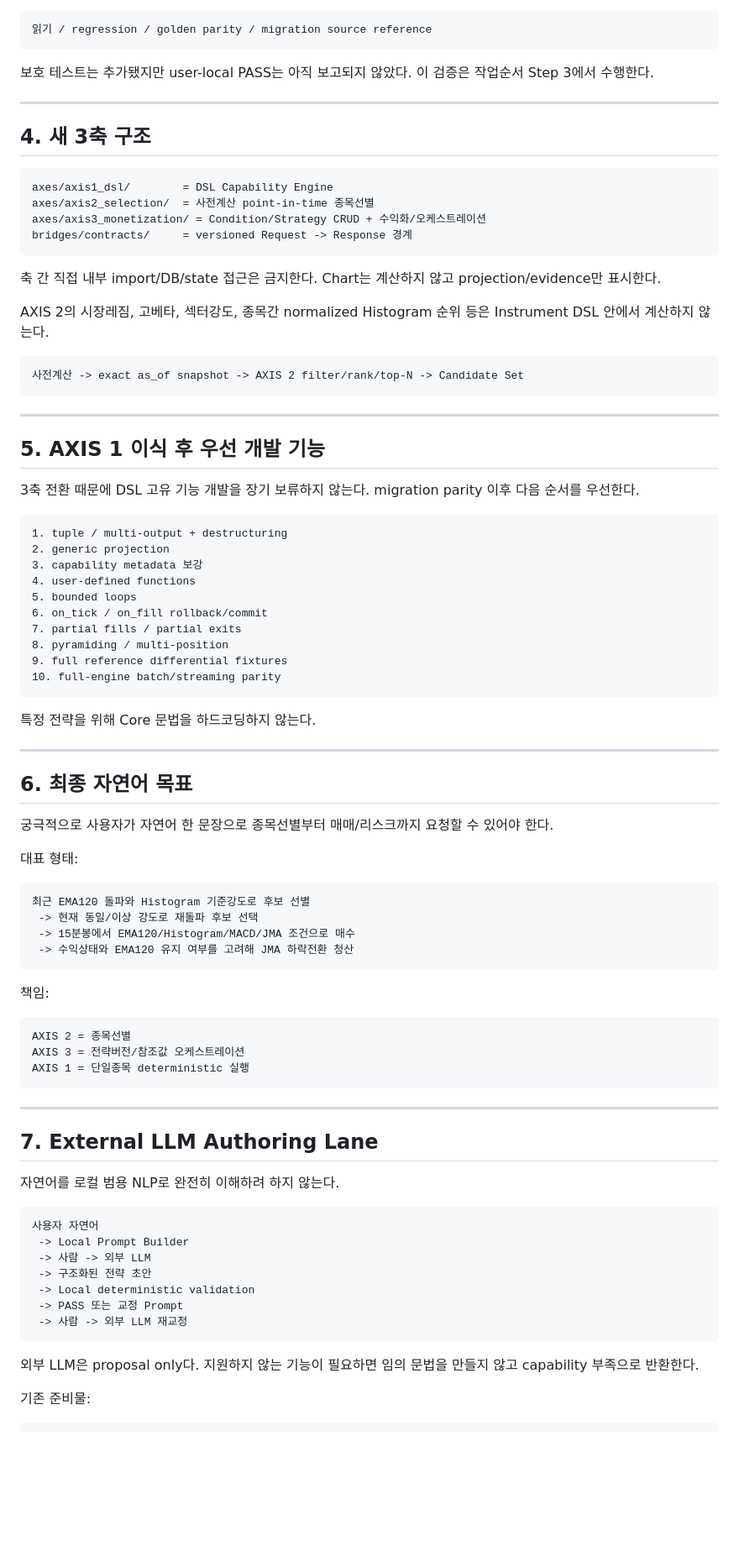
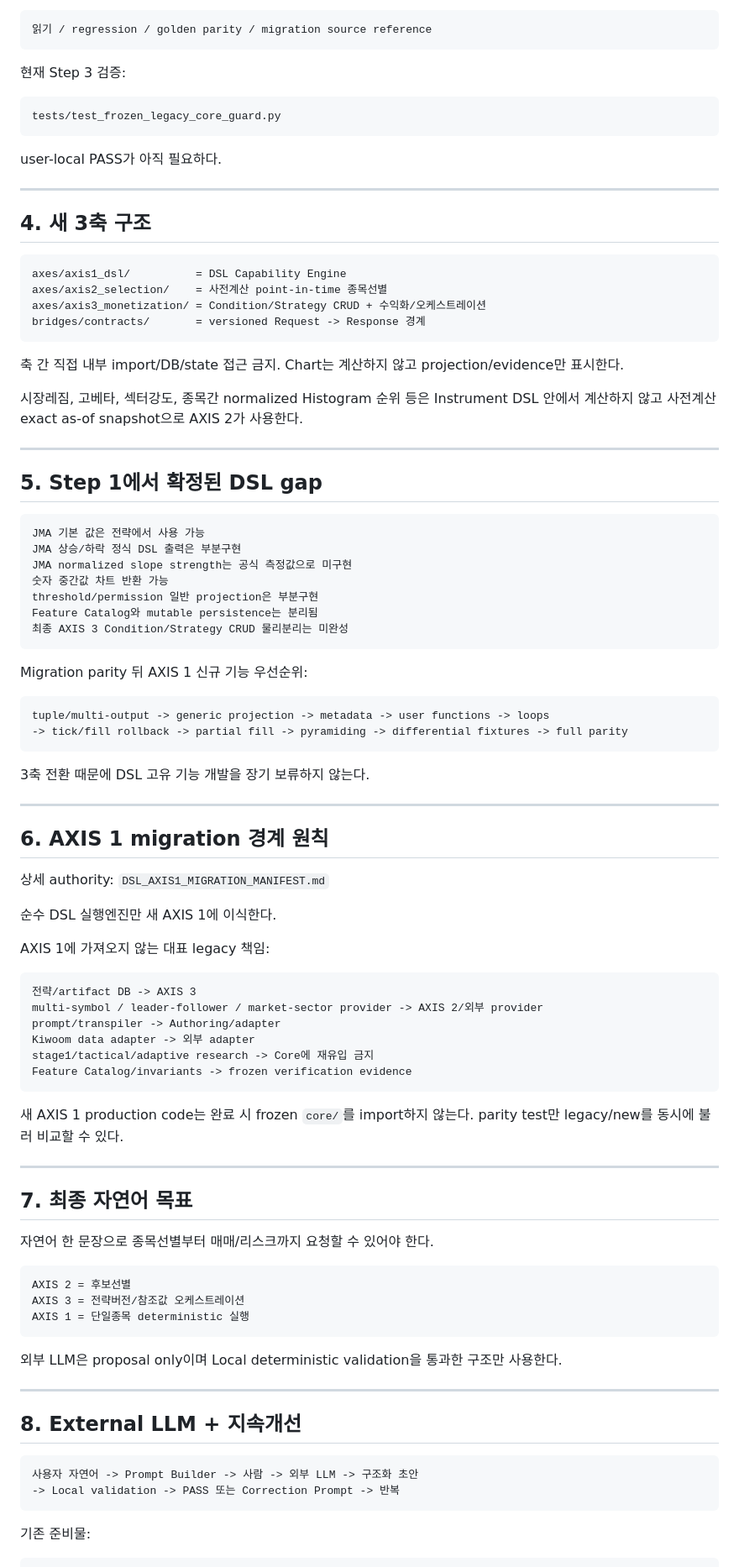
Before and after one commit to hoonoh57/dsl, a Markdown page: SESSION_HANDOFF.md, the part around one of its changes. Shown at 84% size. Drawn GitHub-style; blank space fills up the shorter version.

Commit message:
docs: advance handoff to frozen-core protection gate

````diff
--- a/SESSION_HANDOFF.md
+++ b/SESSION_HANDOFF.md
@@ -89,88 +93,95 @@ core/ 수정 / 이동 / 삭제 / 신규 파일 추가
 읽기 / regression / golden parity / migration source reference
 ```
 
-보호 테스트는 추가됐지만 user-local PASS는 아직 보고되지 않았다. 이 검증은 작업순서 Step 3에서 수행한다.
+현재 Step 3 검증:
+
+```text
+tests/test_frozen_legacy_core_guard.py
+```
+
+user-local PASS가 아직 필요하다.
 
 ---
 
 ## 4. 새 3축 구조
 
 ```text
-axes/axis1_dsl/        = DSL Capability Engine
-axes/axis2_selection/  = 사전계산 point-in-time 종목선별
+axes/axis1_dsl/          = DSL Capability Engine
+axes/axis2_selection/    = 사전계산 point-in-time 종목선별
 axes/axis3_monetization/ = Condition/Strategy CRUD + 수익화/오케스트레이션
-bridges/contracts/     = versioned Request -> Response 경계
+bridges/contracts/       = versioned Request -> Response 경계
 ```
 
-축 간 직접 내부 import/DB/state 접근은 금지한다. Chart는 계산하지 않고 projection/evidence만 표시한다.
+축 간 직접 내부 import/DB/state 접근 금지. Chart는 계산하지 않고 projection/evidence만 표시한다.
 
-AXIS 2의 시장레짐, 고베타, 섹터강도, 종목간 normalized Histogram 순위 등은 Instrument DSL 안에서 계산하지 않는다.
-
-```text
-사전계산 -> exact as_of snapshot -> AXIS 2 filter/rank/top-N -> Candidate Set
-```
+시장레짐, 고베타, 섹터강도, 종목간 normalized Histogram 순위 등은 Instrument DSL 안에서 계산하지 않고 사전계산 exact as-of snapshot으로 AXIS 2가 사용한다.
 
 ---
 
-## 5. AXIS 1 이식 후 우선 개발 기능
-
-3축 전환 때문에 DSL 고유 기능 개발을 장기 보류하지 않는다. migration parity 이후 다음 순서를 우선한다.
+## 5. Step 1에서 확정된 DSL gap
 
 ```text
-1. tuple / multi-output + destructuring
-2. generic projection
-3. capability metadata 보강
-4. user-defined functions
-5. bounded loops
-6. on_tick / on_fill rollback/commit
-7. partial fills / partial exits
-8. pyramiding / multi-position
-9. full reference differential fixtures
-10. full-engine batch/streaming parity
+JMA 기본 값은 전략에서 사용 가능
+JMA 상승/하락 정식 DSL 출력은 부분구현
+JMA normalized slope strength는 공식 측정값으로 미구현
+숫자 중간값 차트 반환 가능
+threshold/permission 일반 projection은 부분구현
+Feature Catalog와 mutable persistence는 분리됨
+최종 AXIS 3 Condition/Strategy CRUD 물리분리는 미완성
 ```
 
-특정 전략을 위해 Core 문법을 하드코딩하지 않는다.
+Migration parity 뒤 AXIS 1 신규 기능 우선순위:
+
+```text
+tuple/multi-output -> generic projection -> metadata -> user functions -> loops
+-> tick/fill rollback -> partial fill -> pyramiding -> differential fixtures -> full parity
+```
+
+3축 전환 때문에 DSL 고유 기능 개발을 장기 보류하지 않는다.
 
 ---
 
-## 6. 최종 자연어 목표
+## 6. AXIS 1 migration 경계 원칙
 
-궁극적으로 사용자가 자연어 한 문장으로 종목선별부터 매매/리스크까지 요청할 수 있어야 한다.
+상세 authority: `DSL_AXIS1_MIGRATION_MANIFEST.md`
 
-대표 형태:
+순수 DSL 실행엔진만 새 AXIS 1에 이식한다.
+
+AXIS 1에 가져오지 않는 대표 legacy 책임:
 
 ```text
-최근 EMA120 돌파와 Histogram 기준강도로 후보 선별
- -> 현재 동일/이상 강도로 재돌파 후보 선택
- -> 15분봉에서 EMA120/Histogram/MACD/JMA 조건으로 매수
- -> 수익상태와 EMA120 유지 여부를 고려해 JMA 하락전환 청산
+전략/artifact DB -> AXIS 3
+multi-symbol / leader-follower / market-sector provider -> AXIS 2/외부 provider
+prompt/transpiler -> Authoring/adapter
+Kiwoom data adapter -> 외부 adapter
+stage1/tactical/adaptive research -> Core에 재유입 금지
+Feature Catalog/invariants -> frozen verification evidence
 ```
 
-책임:
+새 AXIS 1 production code는 완료 시 frozen `core/`를 import하지 않는다. parity test만 legacy/new를 동시에 불러 비교할 수 있다.
+
+---
+
+## 7. 최종 자연어 목표
+
+자연어 한 문장으로 종목선별부터 매매/리스크까지 요청할 수 있어야 한다.
 
 ```text
-AXIS 2 = 종목선별
+AXIS 2 = 후보선별
 AXIS 3 = 전략버전/참조값 오케스트레이션
 AXIS 1 = 단일종목 deterministic 실행
 ```
 
+외부 LLM은 proposal only이며 Local deterministic validation을 통과한 구조만 사용한다.
+
 ---
 
-## 7. External LLM Authoring Lane
-
-자연어를 로컬 범용 NLP로 완전히 이해하려 하지 않는다.
+## 8. External LLM + 지속개선
 
 ```text
-사용자 자연어
- -> Local Prompt Builder
- -> 사람 -> 외부 LLM
- -> 구조화된 전략 초안
- -> Local deterministic validation
- -> PASS 또는 교정 Prompt
- -> 사람 -> 외부 LLM 재교정
+사용자 자연어 -> Prompt Builder -> 사람 -> 외부 LLM -> 구조화 초안
+-> Local validation -> PASS 또는 Correction Prompt -> 반복
 ```
-
-외부 LLM은 proposal only다. 지원하지 않는 기능이 필요하면 임의 문법을 만들지 않고 capability 부족으로 반환한다.
 
 기존 준비물:
 
````
Also changed, not shown: other parts of SESSION_HANDOFF.md (+46 -97 lines).
